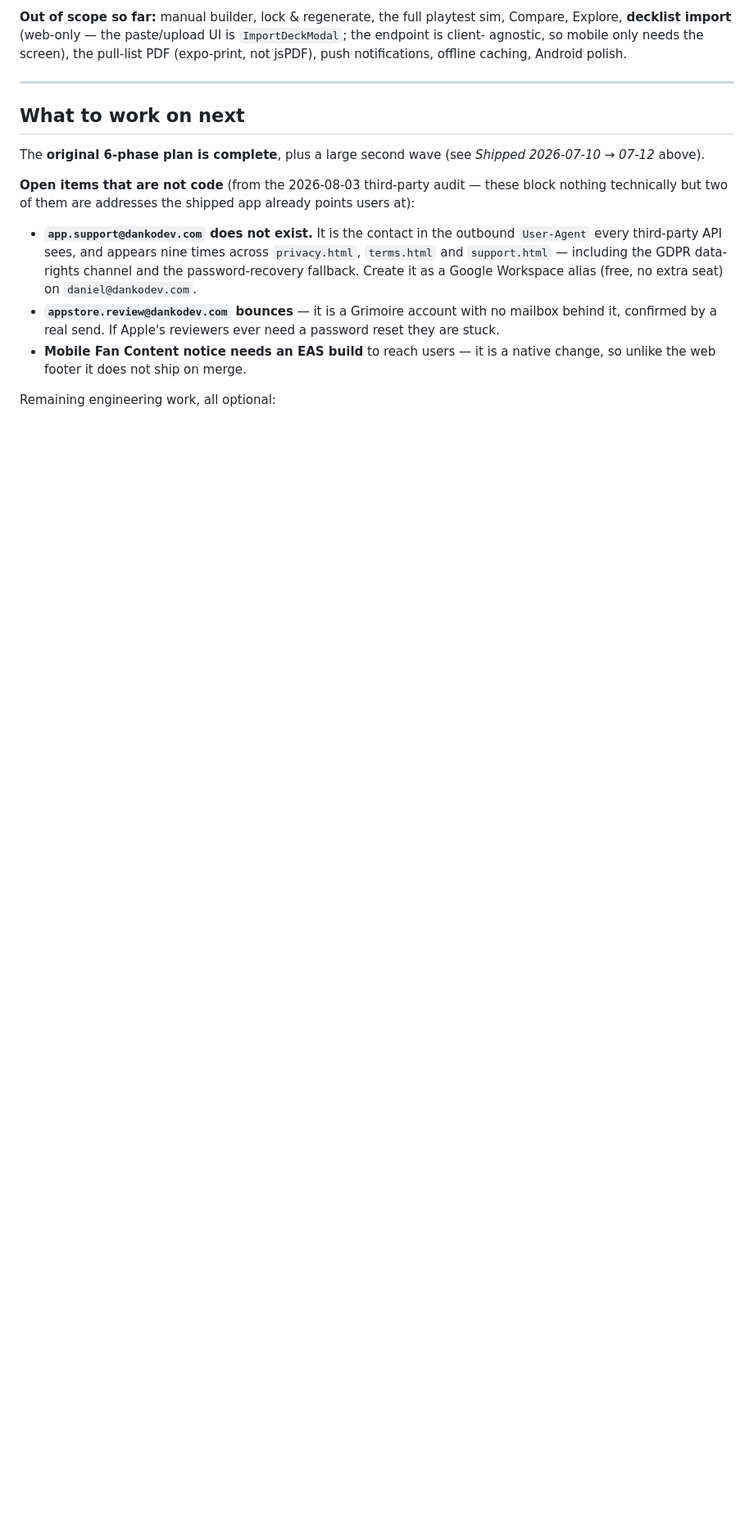
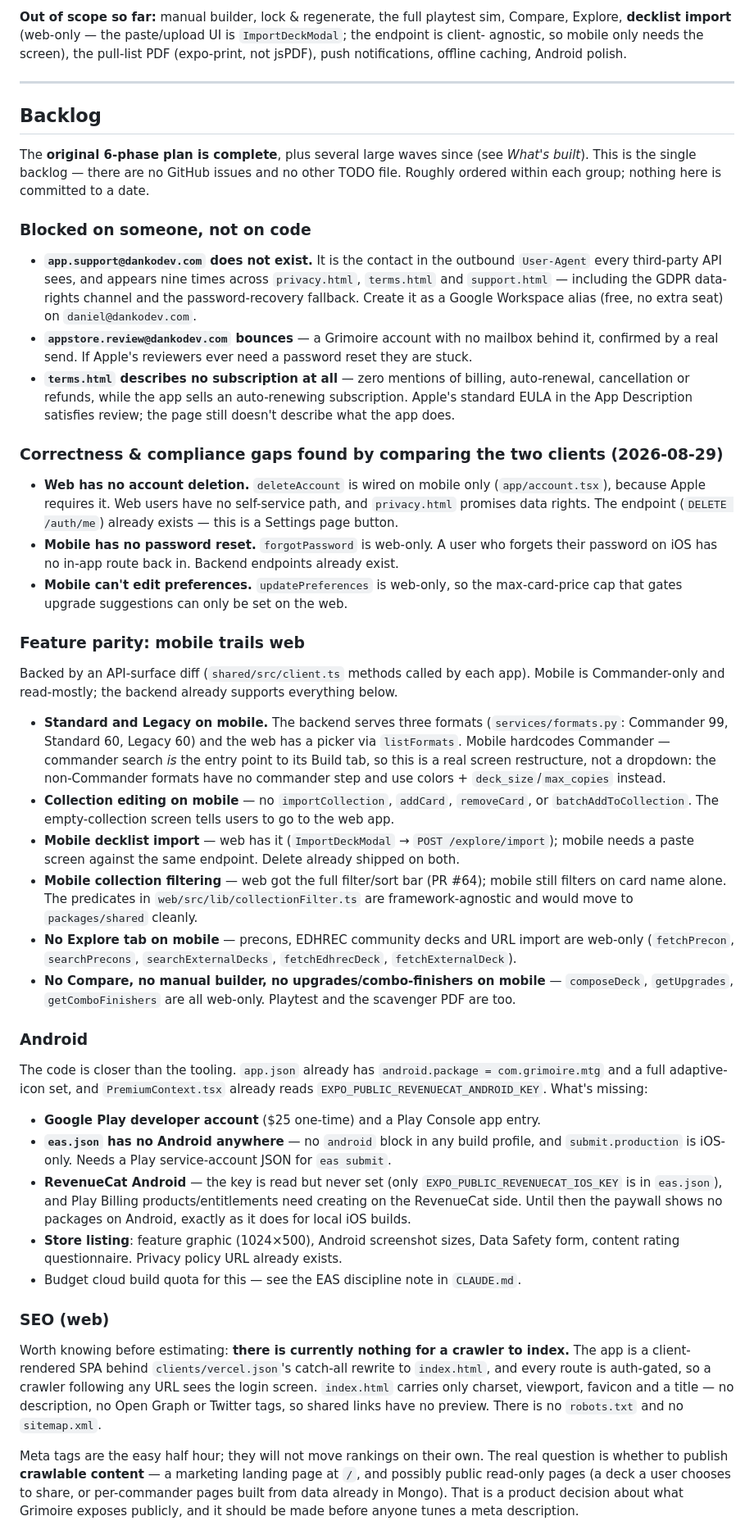
Before and after one commit to ofshvmin/mtg-deckbuilder, a Markdown page: HANDOFF.md, the part around one of its changes. Shown at 82% size. GitHub-like rendering; blank space fills up the shorter version.

Commit message:
Consolidate a backlog into HANDOFF, with a client parity audit
There was no backlog: no GitHub issues, no TODO file, just a "What to work on
next" section mixing blocked-on-a-person items with optional engineering. This
turns it into one grouped list and adds the work Danko named — SEO, Android,
Standard/Legacy on mobile, and a web/mobile parity review.

The parity review is done rather than filed. Diffing which shared ApiClient
methods each app calls turned up three gaps that aren't feature requests:

- Web has no account deletion. It exists on mobile only, because Apple requires
  it, yet privacy.html promises data rights to everyone. DELETE /auth/me is
  already there; web needs a button.
- Mobile has no password reset, so an iOS user who forgets their password has
  no in-app way back in.
- Mobile can't edit preferences, so the max-card-price cap is web-only.

Standard/Legacy on mobile is bigger than a dropdown and the entry says so:
commander search *is* the Build tab's entry point, and the constructed formats
have no commander step.

Android is closer than it looks — package id and adaptive icons are set and the
RevenueCat Android key is already read — but eas.json has no android block in
any profile, submit is iOS-only, and that key is never set, so the paywall
would show nothing.

The SEO entry leads with why meta tags alone won't help: every route is
auth-gated behind a catch-all rewrite, so a crawler sees the login screen and
there is nothing to index. Publishing crawlable content is a product decision
that should precede any tuning.

Also drops a stale item claiming card_prints still needs prices — it has
carried price_usd/price_usd_foil for a while (84,328 of 113,924 docs; Scryfall
has no price for the rest).

```diff
--- a/HANDOFF.md
+++ b/HANDOFF.md
@@ -720,21 +720,83 @@ notifications, offline caching, Android polish.
 
 ---
 
-## What to work on next
+## Backlog
 
-The **original 6-phase plan is complete**, plus a large second wave (see *Shipped 2026-07-10 →
-07-12* above).
+The **original 6-phase plan is complete**, plus several large waves since (see *What's built*).
+This is the single backlog — there are no GitHub issues and no other TODO file. Roughly ordered
+within each group; nothing here is committed to a date.
 
-**Open items that are not code** (from the 2026-08-03 third-party audit — these block nothing
-technically but two of them are addresses the shipped app already points users at):
+### Blocked on someone, not on code
 
 - **`app.support@dankodev.com` does not exist.** It is the contact in the outbound `User-Agent`
   every third-party API sees, and appears nine times across `privacy.html`, `terms.html` and
   `support.html` — including the GDPR data-rights channel and the password-recovery fallback.
   Create it as a Google Workspace alias (free, no extra seat) on `daniel@dankodev.com`.
-- **`appstore.review@dankodev.com` bounces** — it is a Grimoire account with no mailbox behind it,
+- **`appstore.review@dankodev.com` bounces** — a Grimoire account with no mailbox behind it,
   confirmed by a real send. If Apple's reviewers ever need a password reset they are stuck.
-- **Mobile Fan Content notice needs an EAS build** to reach users — it is a native change, so
-  unlike the web footer it does not ship on merge.
+- **`terms.html` describes no subscription at all** — zero mentions of billing, auto-renewal,
+  cancellation or refunds, while the app sells an auto-renewing subscription. Apple's standard EULA
+  in the App Description satisfies review; the page still doesn't describe what the app does.
 
-Remaining engineering work, all optional:
+### Correctness & compliance gaps found by comparing the two clients (2026-08-29)
+
+- **Web has no account deletion.** `deleteAccount` is wired on mobile only (`app/account.tsx`),
+  because Apple requires it. Web users have no self-service path, and `privacy.html` promises data
+  rights. The endpoint (`DELETE /auth/me`) already exists — this is a Settings page button.
+- **Mobile has no password reset.** `forgotPassword` is web-only. A user who forgets their password
+  on iOS has no in-app route back in. Backend endpoints already exist.
+- **Mobile can't edit preferences.** `updatePreferences` is web-only, so the max-card-price cap that
+  gates upgrade suggestions can only be set on the web.
+
+### Feature parity: mobile trails web
+
+Backed by an API-surface diff (`shared/src/client.ts` methods called by each app). Mobile is
+Commander-only and read-mostly; the backend already supports everything below.
+
+- **Standard and Legacy on mobile.** The backend serves three formats (`services/formats.py`:
+  Commander 99, Standard 60, Legacy 60) and the web has a picker via `listFormats`. Mobile hardcodes
+  Commander — commander search *is* the entry point to its Build tab, so this is a real screen
+  restructure, not a dropdown: the non-Commander formats have no commander step and use
+  colors + `deck_size`/`max_copies` instead.
+- **Collection editing on mobile** — no `importCollection`, `addCard`, `removeCard`, or
+  `batchAddToCollection`. The empty-collection screen tells users to go to the web app.
+- **Mobile decklist import** — web has it (`ImportDeckModal` → `POST /explore/import`); mobile needs
+  a paste screen against the same endpoint. Delete already shipped on both.
+- **Mobile collection filtering** — web got the full filter/sort bar (PR #64); mobile still filters
+  on card name alone. The predicates in `web/src/lib/collectionFilter.ts` are framework-agnostic and
+  would move to `packages/shared` cleanly.
+- **No Explore tab on mobile** — precons, EDHREC community decks and URL import are web-only
+  (`fetchPrecon`, `searchPrecons`, `searchExternalDecks`, `fetchEdhrecDeck`, `fetchExternalDeck`).
+- **No Compare, no manual builder, no upgrades/combo-finishers on mobile** — `composeDeck`,
+  `getUpgrades`, `getComboFinishers` are all web-only. Playtest and the scavenger PDF are too.
+
+### Android
+
+The code is closer than the tooling. `app.json` already has `android.package = com.grimoire.mtg`
+and a full adaptive-icon set, and `PremiumContext.tsx` already reads
+`EXPO_PUBLIC_REVENUECAT_ANDROID_KEY`. What's missing:
+
+- **Google Play developer account** ($25 one-time) and a Play Console app entry.
+- **`eas.json` has no Android anywhere** — no `android` block in any build profile, and
+  `submit.production` is iOS-only. Needs a Play service-account JSON for `eas submit`.
+- **RevenueCat Android** — the key is read but never set (only `EXPO_PUBLIC_REVENUECAT_IOS_KEY` is
+  in `eas.json`), and Play Billing products/entitlements need creating on the RevenueCat side.
+  Until then the paywall shows no packages on Android, exactly as it does for local iOS builds.
+- **Store listing**: feature graphic (1024×500), Android screenshot sizes, Data Safety form,
+  content rating questionnaire. Privacy policy URL already exists.
+- Budget cloud build quota for this — see the EAS discipline note in `CLAUDE.md`.
+
+### SEO (web)
+
+Worth knowing before estimating: **there is currently nothing for a crawler to index.** The app is
+a client-rendered SPA behind `clients/vercel.json`'s catch-all rewrite to `index.html`, and every
+route is auth-gated, so a crawler following any URL sees the login screen. `index.html` carries only
+charset, viewport, favicon and a title — no description, no Open Graph or Twitter tags, so shared
+links have no preview. There is no `robots.txt` and no `sitemap.xml`.
+
+Meta tags are the easy half hour; they will not move rankings on their own. The real question is
+whether to publish **crawlable content** — a marketing landing page at `/`, and possibly public
+read-only pages (a deck a user chooses to share, or per-commander pages built from data already in
+Mongo). That is a product decision about what Grimoire exposes publicly, and it should be made
+before anyone tunes a meta description.
+
```
Also changed, not shown: other parts of HANDOFF.md (+27 -17 lines).
